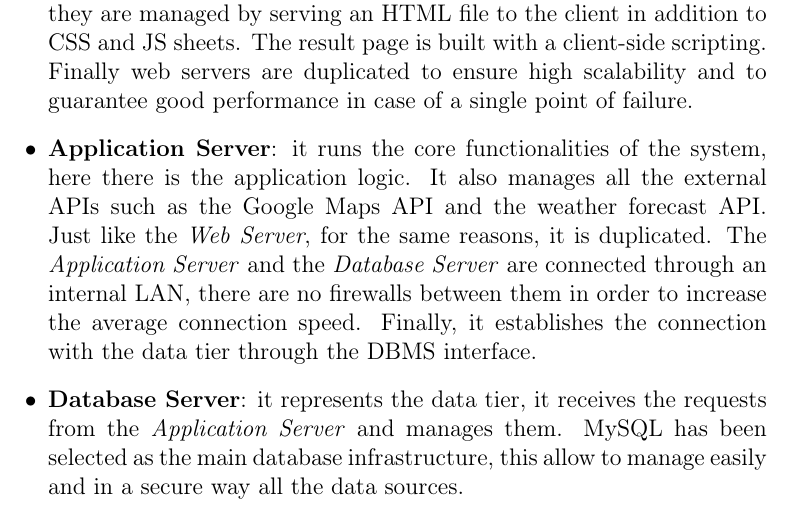
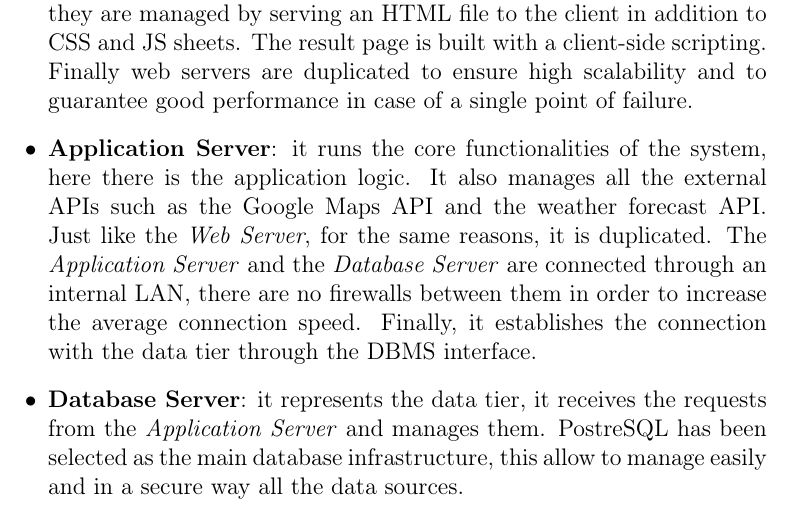
Before and after one commit to AlessioBraccini/SE2-Belotti-Braccini-Izzo, a LaTeX document (DD/DD.tex): part of page 16 of 52, cut so that both start at the same text. Compiled offline with pdfLaTeX.

Commit message:
update deployment diagram

```diff
--- a/DD/DD.tex
+++ b/DD/DD.tex
@@ -282,7 +282,7 @@ The devices shown in the diagram are:
     The \textit{Application Server} and the \textit{Database Server} are connected through an internal LAN, there are no firewalls between them in order to increase the average connection speed.
     Finally, it establishes the connection with the data tier through the DBMS interface.
     \item \textbf{Database Server}: it represents the data tier, it receives the requests from the \textit{Application Server} and manages them.
-    MySQL has been selected as the main database infrastructure, this allow to manage easily and in a secure way all the data sources.
+    PostreSQL has been selected as the main database infrastructure, this allow to manage easily and in a secure way all the data sources.
 
 \end{itemize}
 \newpage
```
Also changed, not shown: DD/DD.pdf, DD/assets/deployment_diagram.png, 2 other files.
